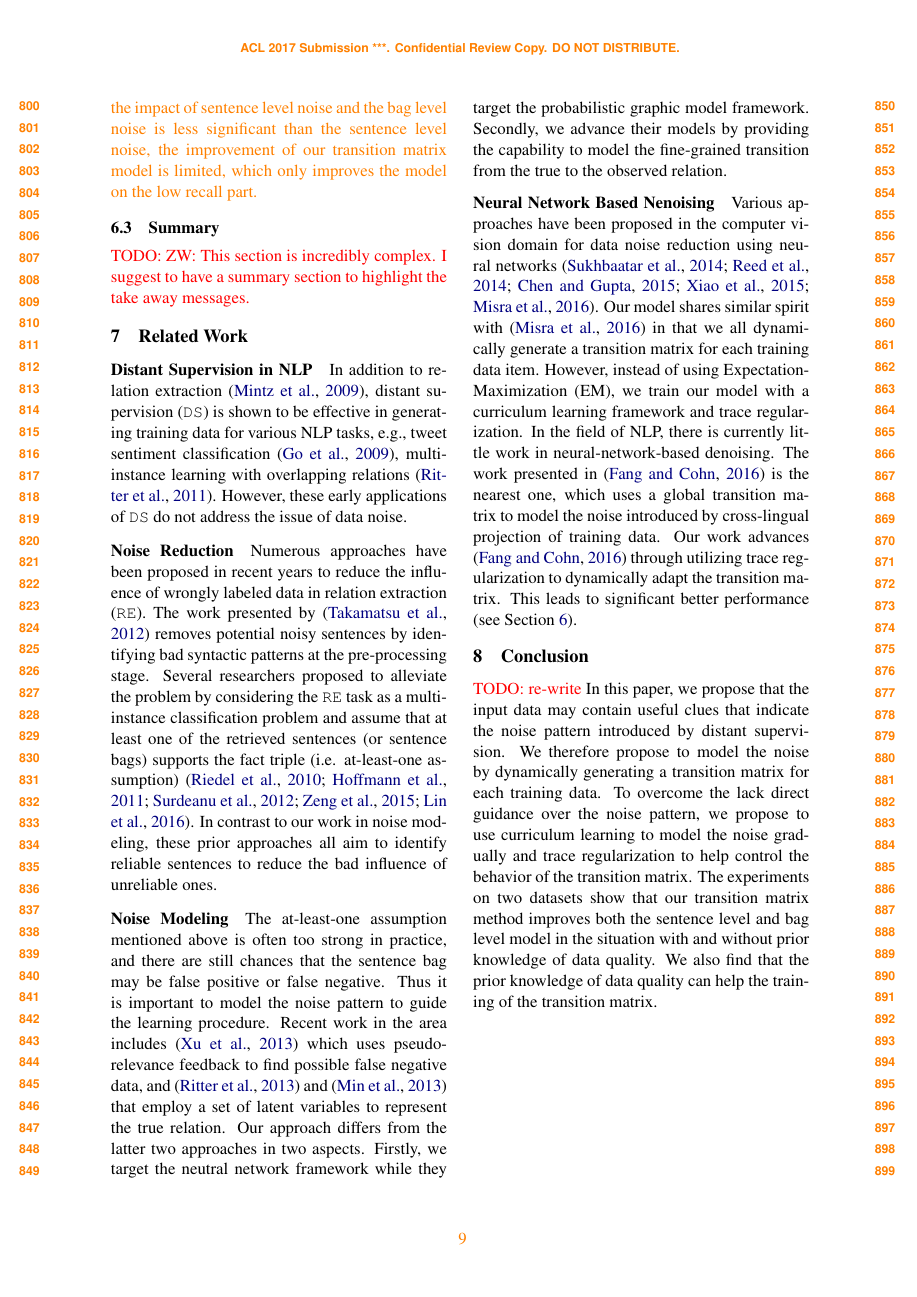
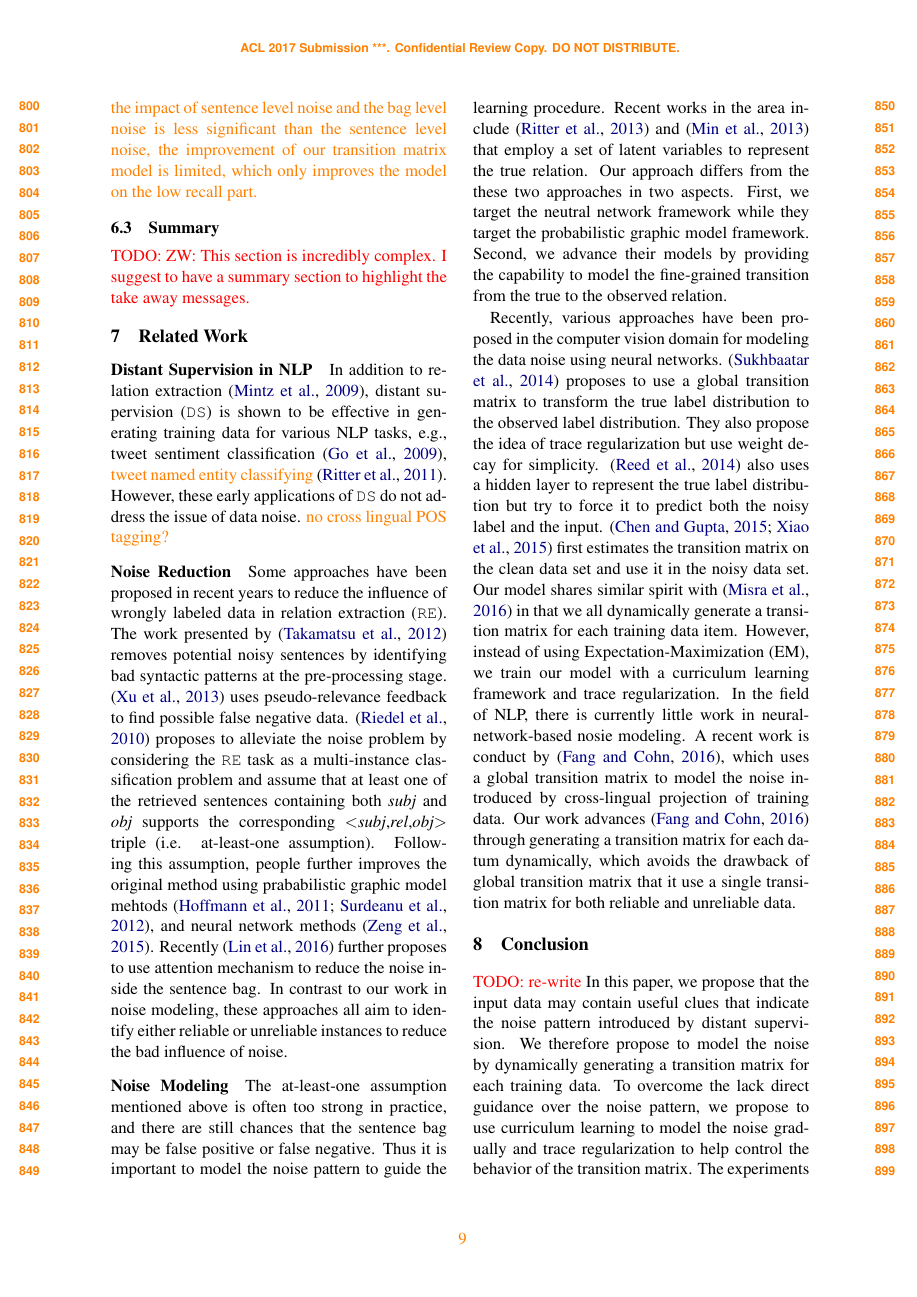
Before and after one commit to ibadminton-ed/acl2017-DS, a LaTeX paper (acl2017.tex, which reads related.tex): page 9 of 10 before the commit and page 9 of 11 after it. Compiled offline with pdfLaTeX.

Commit message:
modification and expansion in related work, minor in results

```diff
--- a/related.tex
+++ b/related.tex
@@ -4,8 +4,9 @@
 
 \paragraph{Distant Supervision in NLP} In addition to relation extraction~\cite{mintz2009distant}, distant supervision
 (\DS) is shown to be effective in generating training data for various NLP tasks, e.g., tweet sentiment
-classification~\cite{go2009twitter}, multi-instance learning with overlapping relations~\cite{ritter2011named}.
-However, these early applications of \DS do not address the issue of data noise.
+classification~\cite{go2009twitter}, \orange{tweet named entity classifying}~\cite{ritter2011named}.
+%multi-instance learning with overlapping relations~\cite{ritter2011named}.
+However, these early applications of \DS do not address the issue of data noise. \orange{no cross lingual POS tagging?}
 
 %Due to the simplicity and the good generalization ability of distant supervision, this method has been utilized in
 %many tasks. \cite{go2009twitter} builds training data for sentiment classification by using emoticons to label the
@@ -16,14 +17,15 @@ However, these early applications of \DS do not address the issue of data noise.
 %existence of the triple.
 
 \paragraph{Noise Reduction}
-Numerous approaches have been proposed in recent years to reduce the influence of wrongly labeled data in relation extraction (\RE).
+Some approaches have been proposed in recent years to reduce the influence of wrongly labeled data in relation extraction (\RE).
 The work presented by \cite{takamatsu2012reducing} removes potential noisy sentences by identifying bad syntactic
-patterns at the pre-processing stage. Several researchers proposed to alleviate the problem by considering the \RE task
-as a multi-instance classification
-problem and assume
-that at least one of the retrieved sentences (or sentence bags) supports the fact triple (i.e. at-least-one assumption)~\cite{riedel2010modeling,hoffmann2011knowledge,surdeanu2012multi,zeng2015distant,lin2016neural}.
-In contrast to our work in noise modeling, these prior approaches all aim to identify reliable sentences to reduce
-the bad influence of unreliable ones.
+patterns at the pre-processing stage. \cite{xu2013filling} uses pseudo-relevance feedback to find
+possible false negative data. \cite{riedel2010modeling} proposes to alleviate the noise problem by considering the \RE task
+as a multi-instance classification problem and assume
+that at least one of the retrieved sentences containing both \emph{subj} and \emph{obj} supports the corresponding $<$\emph{subj},\emph{rel},\emph{obj}$>$ triple (i.e. at-least-one assumption).
+Following this assumption, people further improves the original method using prababilistic graphic model mehtods~\cite{hoffmann2011knowledge,surdeanu2012multi}, and neural network methods \cite{zeng2015distant}. Recently \cite{lin2016neural} further proposes to use attention mechanism to reduce the noise inside the sentence bag.
+In contrast to our work in noise modeling, these approaches all aim to identify either reliable or unreliable instances to reduce
+the bad influence of noise.
 
 %
 %Although distant supervision significantly reduces human efforts in build training data, it also introduces noise to
@@ -40,14 +42,12 @@ the bad influence of unreliable ones.
 \paragraph{Noise Modeling}
 The at-least-one assumption mentioned above is often too strong in practice, and there are still chances that the
 sentence bag may be false positive or false negative. Thus it is important to model the noise pattern to guide the learning procedure.
-Recent work in the area includes \cite{xu2013filling} which uses pseudo-relevance feedback to find
-possible false negative data, and \cite{ritter2013modeling} and \cite{min2013distant} that
+Recent works in the area include \cite{ritter2013modeling} and \cite{min2013distant} that
 employ a set of latent variables to represent the true relation. Our approach differs
-from the latter two approaches in two aspects. Firstly, we target the neutral network framework while
-they target the probabilistic graphic model framework. Secondly, we
-advance their models by providing the capability to model the fine-grained transition from the true to the observed relation.
-
-
+from the these two approaches in two aspects.
+First, we target the neutral network framework while they target the probabilistic graphic model framework.
+Second, we advance their models by providing the capability to model the fine-grained transition from the true to the observed relation.
+% Third, while our model is fully differentiable, their parameters used to model the transition from true relation to observed transtion need to be set by hand or heuristics.
 
 %\cite{ritter2013modeling,min2013distant} model the noise by adding a set of latent
 %variables to the MultiR model \cite{hoffmann2011knowledge} and the MIML model \cite{surdeanu2012multi} respectively to
@@ -66,13 +66,16 @@ advance their models by providing the capability to model the fine-grained trans
 %This method has the problem that it also removes good sentences since the sentences containing bag patterns are not always noises.
 %The noise can come from automatically constructed dataset like Tiny Images dataset \cite{torralba200880} where the images are gathered from web search engine and can also come from human labeled dataset \cite{misra2016seeing} like the MS COCO Captions dataset \cite{chen2015microsoft}.
 
-\paragraph{Neural Network Based Nenoising} Various approaches have been proposed in the computer vision domain for data noise reduction using neural networks~\cite{sukhbaatar2014training,reed2014training,chen2015webly,xiao2015learning,misra2016seeing}. Our model
-shares similar spirit with \cite{misra2016seeing} in that we all dynamically generate a transition matrix for each
-training data item. However, instead of using Expectation-Maximization (EM), we train our model with a curriculum learning framework and trace regularization.
-In the field of NLP, there is currently little work in neural-network-based denoising. The work presented in
-\cite{fang2016learning} is the nearest one, which uses a global transition matrix to model the noise introduced by
-cross-lingual projection of training data. Our work advances \cite{fang2016learning} through utilizing trace regularization
-to dynamically adapt the transition matrix. This leads to significant better performance (see Section~\ref{sec:evaluation}).
+% \paragraph{Neural Network Based Denoising}
+Recently, various approaches have been proposed in the computer vision domain for modeling the data noise using neural networks.
+\cite{sukhbaatar2014training} proposes to use a global transition matrix to transform the true label distribution to the observed label distribution. They also propose the idea of trace regularization but use weight decay for simplicity. \cite{reed2014training} also uses a hidden layer to represent the true label distribution but try to force it to predict both the noisy label and the input. \cite{chen2015webly,xiao2015learning} first estimates the transition matrix on the clean data set and use it in the noisy data set.
+% ~\cite{sukhbaatar2014training,reed2014training,chen2015webly,xiao2015learning,misra2016seeing}.
+Our model shares similar spirit with \cite{misra2016seeing} in that we all dynamically generate a transition matrix for each
+training data item.
+However, instead of using Expectation-Maximization (EM), we train our model with a curriculum learning framework and trace regularization.
+In the field of NLP, there is currently little work in neural-network-based nosie modeling. A recent work is conduct by \cite{fang2016learning}, which uses a global transition matrix to model the noise introduced by
+cross-lingual projection of training data. Our work advances \cite{fang2016learning} through generating a transition matrix for each datum dynamically, which avoids the drawback of global transition matrix that it use a single transition matrix for both reliable and unreliable data.
+% This leads to significant better performance (see Section~\ref{sec:evaluation}).
 
 
 % Our method is also related to the thread of work of designing denoising neural network components in computer vision.  \cite{sukhbaatar2014training} proposes to use a global transition matrix to transform the true label distribution to the observed label distribution and uses weight decay on the transition matrix during training. \cite{reed2014training} also uses a hidden layer to represent the true label distribution but try to force it to predict both the noisy label and the input. \cite{chen2015webly,xiao2015learning} first estimates the transition matrix on the clean data set and use it in the noisy data set. \cite{misra2016seeing} generates the transition matrix dynamically for each training instance.
```
Also changed, not shown: results.tex (+4 -4 lines), figures/single_cmp_exp_overall.png.
